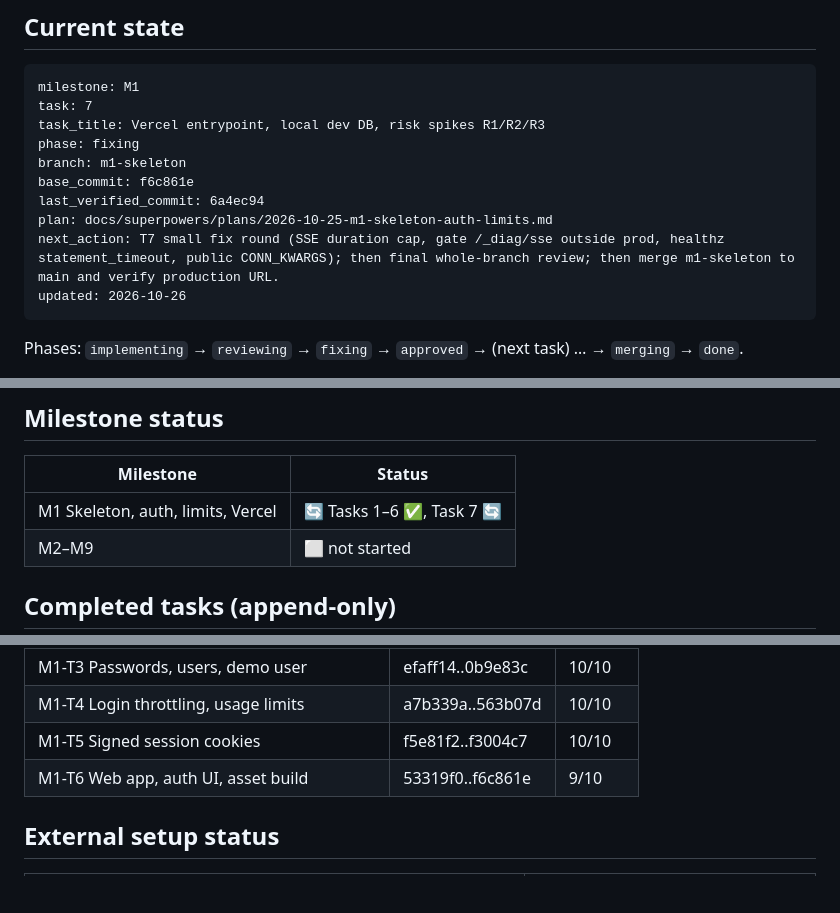
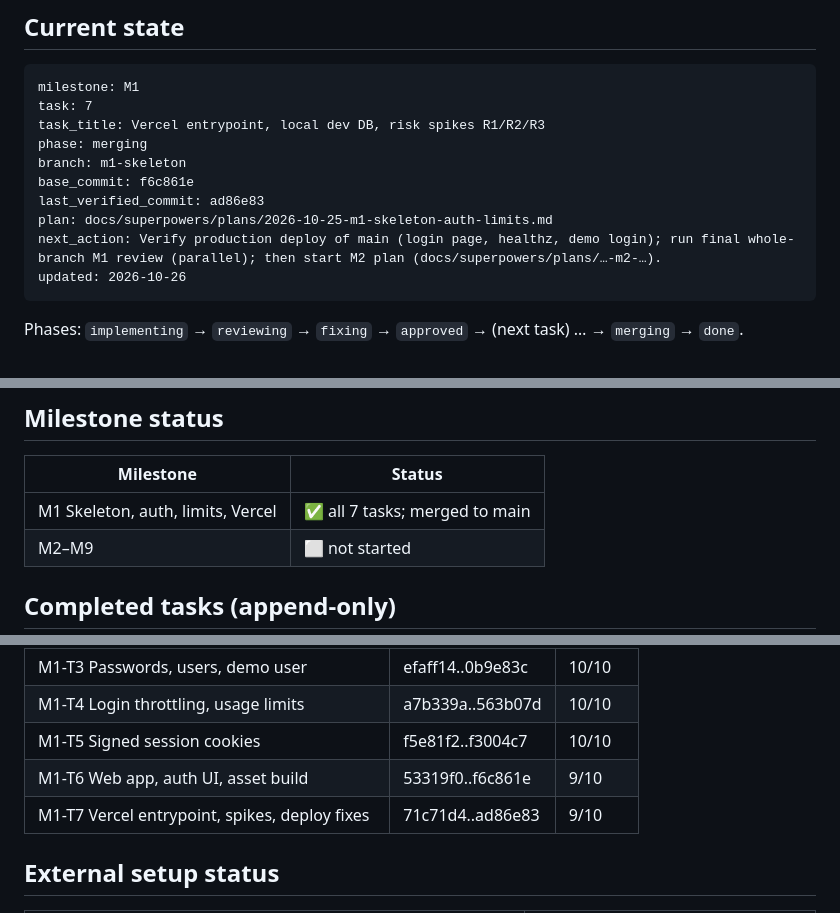
Before and after one commit to AndreiMalan/ai-finance-summary, a Markdown page: docs/PROGRESS.md, 3 parts joined by grey strips. Drawn GitHub-style; blank space fills up the shorter version.

Commit message:
docs: M1 complete, merging
Co-Authored-By: Claude Opus 5.5 <noreply@anthropic.com>

````diff
--- a/docs/PROGRESS.md
+++ b/docs/PROGRESS.md
@@ -9,12 +9,12 @@ This file is updated at **every** step transition (task dispatched, implemented,
 milestone: M1
 task: 7
 task_title: Vercel entrypoint, local dev DB, risk spikes R1/R2/R3
-phase: fixing
+phase: merging
 branch: m1-skeleton
 base_commit: f6c861e
-last_verified_commit: 6a4ec94
+last_verified_commit: ad86e83
 plan: docs/superpowers/plans/2026-10-25-m1-skeleton-auth-limits.md
-next_action: T7 small fix round (SSE duration cap, gate /_diag/sse outside prod, healthz statement_timeout, public CONN_KWARGS); then final whole-branch review; then merge m1-skeleton to main and verify production URL.
+next_action: Verify production deploy of main (login page, healthz, demo login); run final whole-branch M1 review (parallel); then start M2 plan (docs/superpowers/plans/…-m2-…).
 updated: 2026-10-26
 ```
 
@@ -47,7 +47,7 @@ Phases: `implementing` → `reviewing` → `fixing` → `approved` → (next tas
 
 | Milestone | Status |
 |---|---|
-| M1 Skeleton, auth, limits, Vercel | 🔄 Tasks 1–6 ✅, Task 7 🔄 |
+| M1 Skeleton, auth, limits, Vercel | ✅ all 7 tasks; merged to main |
 | M2–M9 | ⬜ not started |
 
 ## Completed tasks (append-only)
@@ -60,6 +60,7 @@ Phases: `implementing` → `reviewing` → `fixing` → `approved` → (next tas
 | M1-T4 Login throttling, usage limits | a7b339a..563b07d | 10/10 |
 | M1-T5 Signed session cookies | f5e81f2..f3004c7 | 10/10 |
 | M1-T6 Web app, auth UI, asset build | 53319f0..f6c861e | 9/10 |
+| M1-T7 Vercel entrypoint, spikes, deploy fixes | 71c71d4..ad86e83 | 9/10 |
 
 ## External setup status
 
````
Also changed, not shown: docs/architecture.md (+2 -2 lines).
